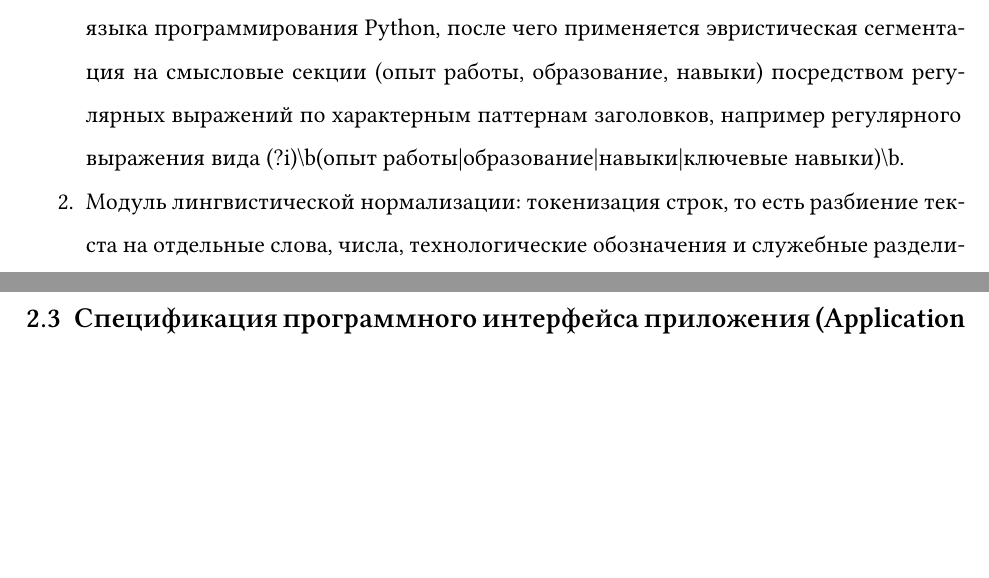
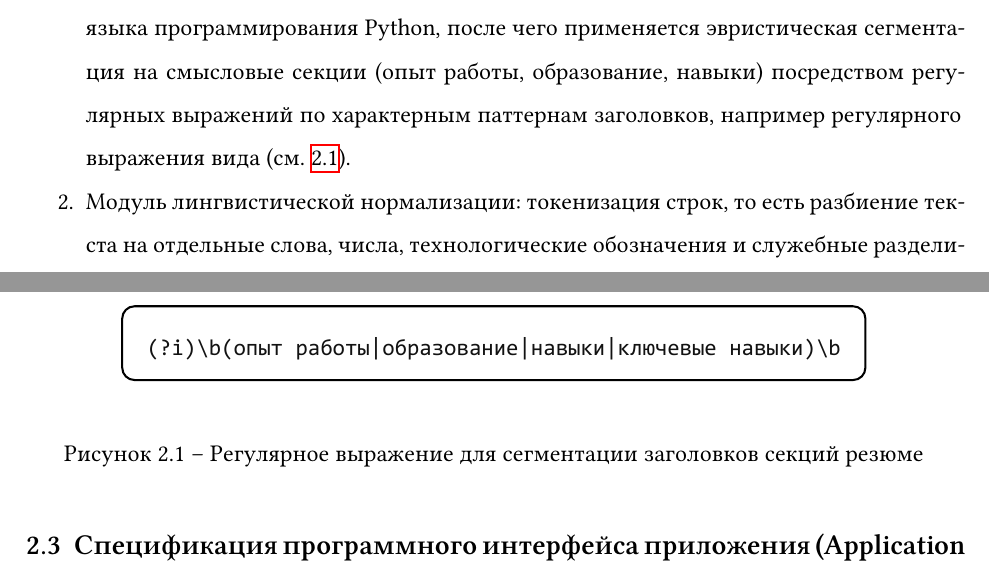
Before and after one commit to ArtiomNosov/master-thesis-repository, a LaTeX thesis (thesis/latex/master-thesis-pz-body.tex, which reads thesis/latex/chapters/master-thesis-chapter2.tex): two parts of pages 20 and 23 of 68, joined at a grey line, cut so that both start at the same text, the shorter picture padded with empty space. Compiled offline with XeLaTeX; a missing font is replaced by an installed copy or a similar font.

Commit message:
Restore regex figure reference

```diff
--- a/thesis/latex/chapters/master-thesis-chapter2.tex
+++ b/thesis/latex/chapters/master-thesis-chapter2.tex
@@ -36,7 +36,7 @@
 
 \begin{compactenum}
 
-  \item Модуль приема (ingestion): получение цифровых профилей кандидатов и текстовых описаний вакансий из базы данных системы автоматизированного подбора персонала, проверка структурного формата и нормализация кодировок текста. В целевой системе автоматизированного подбора персонала под названием Reqcore извлечение сырого текста из загруженных резюме осуществляется на основе типа файла MIME с привлечением специализированных библиотек парсинга (PDF, DOCX, DOC) языка программирования Python, после чего применяется эвристическая сегментация на смысловые секции (опыт работы, образование, навыки) посредством регулярных выражений по характерным паттернам заголовков, например регулярного выражения вида (?i)\textbackslash{}b(опыт работы|образование|навыки|ключевые навыки)\textbackslash{}b.
+  \item Модуль приема (ingestion): получение цифровых профилей кандидатов и текстовых описаний вакансий из базы данных системы автоматизированного подбора персонала, проверка структурного формата и нормализация кодировок текста. В целевой системе автоматизированного подбора персонала под названием Reqcore извлечение сырого текста из загруженных резюме осуществляется на основе типа файла MIME с привлечением специализированных библиотек парсинга (PDF, DOCX, DOC) языка программирования Python, после чего применяется эвристическая сегментация на смысловые секции (опыт работы, образование, навыки) посредством регулярных выражений по характерным паттернам заголовков, например регулярного выражения вида (см.~\ref{fig:regex-section}).
 
   \item Модуль лингвистической нормализации: токенизация строк, то есть разбиение текста на отдельные слова, числа, технологические обозначения и служебные разделители, удаление пунктуации и приведение текста к нижнему регистру (lowercasing) с сохранением значимых символов для найма сотрудников из сферы информационных технологий, например \texttt{+}, \# для обозначений C++, C\#. Модуль выявляет язык источника, производит дедупликацию повторяющихся блоков, например одинакового описания компании, скопированного во множество вакансий, удаляет юридические штампы и шаблонные кадровые блоки, например типовые фрагменты Обязанности:, Условия:, Описание вакансии:, при помощи регулярных выражений для снижения шума в последующих плотных векторных представлениях.
 
@@ -53,6 +53,13 @@
   \item И наконец в планах развития проекта завершающим шагом должен идти модуль генерации критериев оценки с использованием большой языковой модели: в целевой системе автоматизированного подбора персонала под названием Reqcore реализован автоматизированный конвейер формирования объективной шкалы оценивания кандидатов на основе текста описания вакансии. Система передает описание позиции в большую языковую модель с поддержкой нескольких провайдеров, включая OpenAI, Anthropic и Google Artificial Intelligence, и получает структурированный ответ, жестко валидируемый схемой JSON. Каждый сгенерированный критерий содержит уникальный идентификатор, наименование, инструкцию по поиску фактов в резюме, категорию критерия (технический навык, надпрофессиональный навык (soft skill) или образование), базовую шкалу оценки и рекомендованный вес значимости. Вес значимости показывает вклад критерия в итоговый балл: например, для вакансии разработчика Python критерий владения Python может получить вес 0,40, опыт работы с базами данных имеет вес 0,25, а коммуникационные навыки имеют вес 0,10. Полученные критерии далее выступают в роли формализованного чек-листа для автоматизированного оценивания входящих резюме под требования конкретной вакансии с использованием искусственного интеллекта.
 
 \end{compactenum}
+
+\begin{figure}[H]
+\centering
+\includegraphics[width=0.92\textwidth]{figures/regex-section-headers.pdf}
+\caption{Регулярное выражение для сегментации заголовков секций резюме}
+\label{fig:regex-section}
+\end{figure}
 
 \section{Спецификация программного интерфейса приложения (Application Programming Interface) и программных модулей интеграции модуля ранжирования соискателей с ядром системы автоматизированного подбора персонала}
 
```
Also changed, not shown: thesis/latex/figures/regex-section-headers.pdf, 1 other file.
